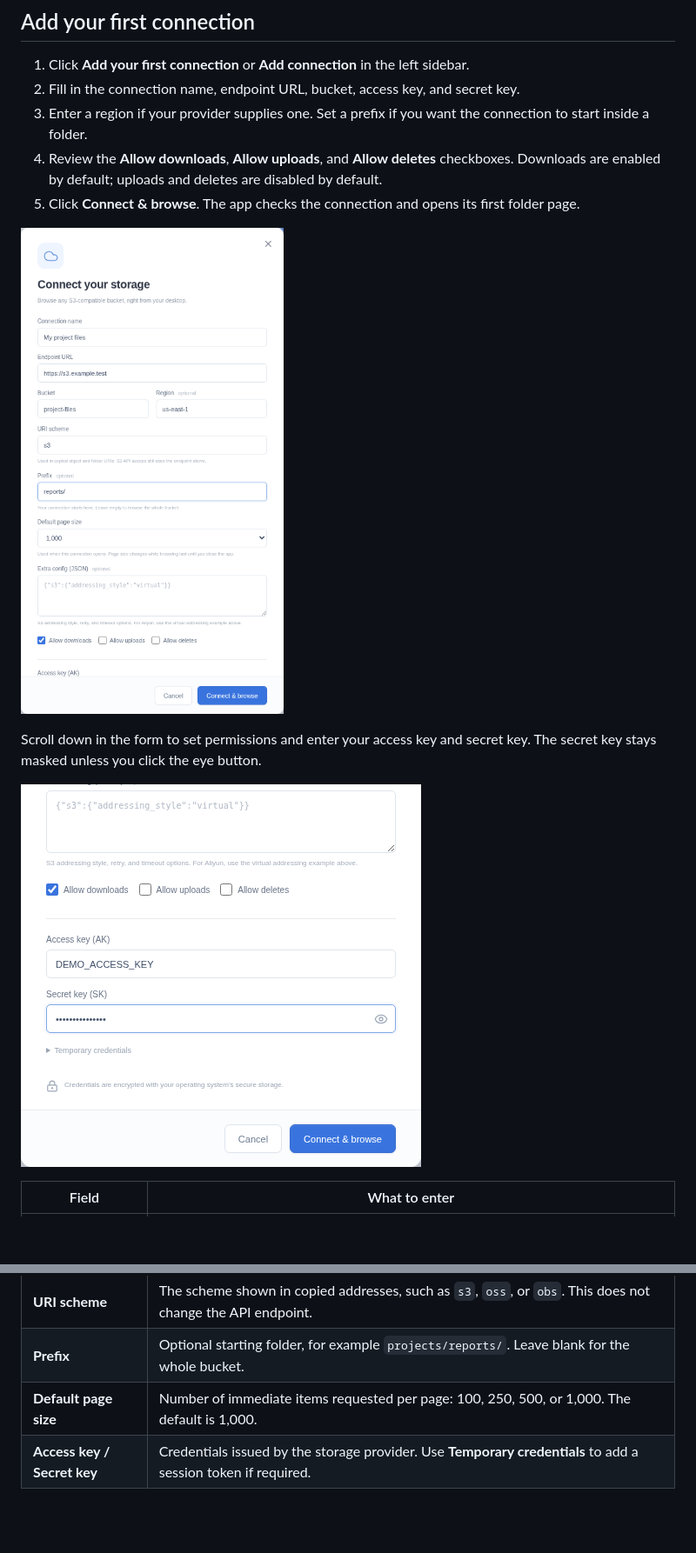
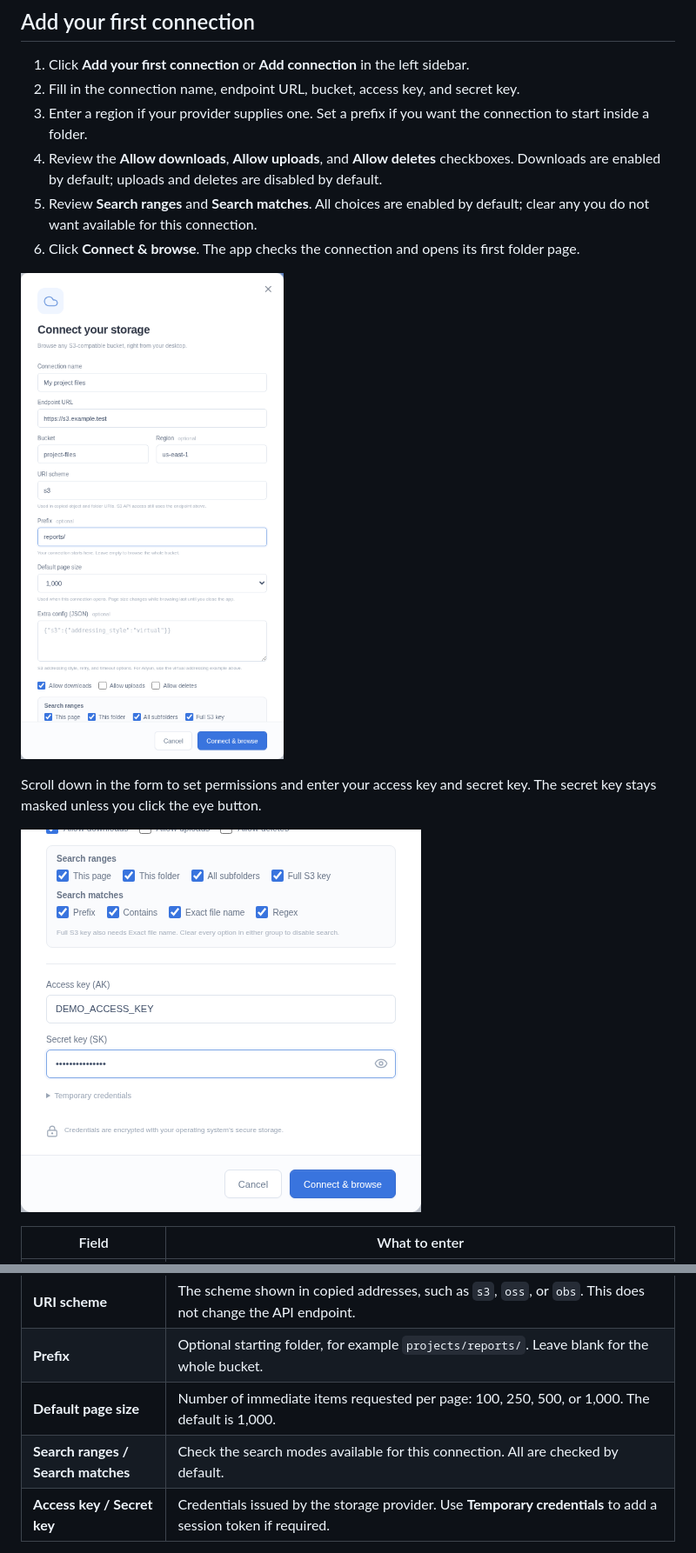
Before and after one commit to tmylt/S3Client, a Markdown page: README.md, 2 parts joined by grey strips. Shown at 87% size. Drawn GitHub-style; pictures changed too: docs/images/connection.png, docs/images/credentials.png; blank space fills up the shorter version.

Commit message:
Configure search modes per S3 connection

```diff
--- a/README.md
+++ b/README.md
@@ -29,7 +29,8 @@ The release also provides a [SHA-256 checksum file](https://github.com/tmylt/S3C
 2. Fill in the connection name, endpoint URL, bucket, access key, and secret key.
 3. Enter a region if your provider supplies one. Set a prefix if you want the connection to start inside a folder.
 4. Review the **Allow downloads**, **Allow uploads**, and **Allow deletes** checkboxes. Downloads are enabled by default; uploads and deletes are disabled by default.
-5. Click **Connect & browse**. The app checks the connection and opens its first folder page.
+5. Review **Search ranges** and **Search matches**. All choices are enabled by default; clear any you do not want available for this connection.
+6. Click **Connect & browse**. The app checks the connection and opens its first folder page.
 
 ![Connection form with an example endpoint, bucket, and prefix](docs/images/connection.png)
 
@@ -46,6 +47,7 @@ Scroll down in the form to set permissions and enter your access key and secret
 | **URI scheme** | The scheme shown in copied addresses, such as `s3`, `oss`, or `obs`. This does not change the API endpoint. |
 | **Prefix** | Optional starting folder, for example `projects/reports/`. Leave blank for the whole bucket. |
 | **Default page size** | Number of immediate items requested per page: 100, 250, 500, or 1,000. The default is 1,000. |
+| **Search ranges / Search matches** | Check the search modes available for this connection. All are checked by default. |
 | **Access key / Secret key** | Credentials issued by the storage provider. Use **Temporary credentials** to add a session token if required. |
 
 You can enter a full URI in **Prefix**, such as `s3://my-bucket/projects/reports/`, and leave **Bucket** blank. The URI scheme must match the connection's **URI scheme** field. Browsing and file actions stay within the resulting bucket and prefix. The app adds a trailing `/` to folder prefixes when needed.
```
Also changed, not shown: other parts of README.md (+5 -1 lines), README.developer.md (+1 -1 lines), 16 other files.
